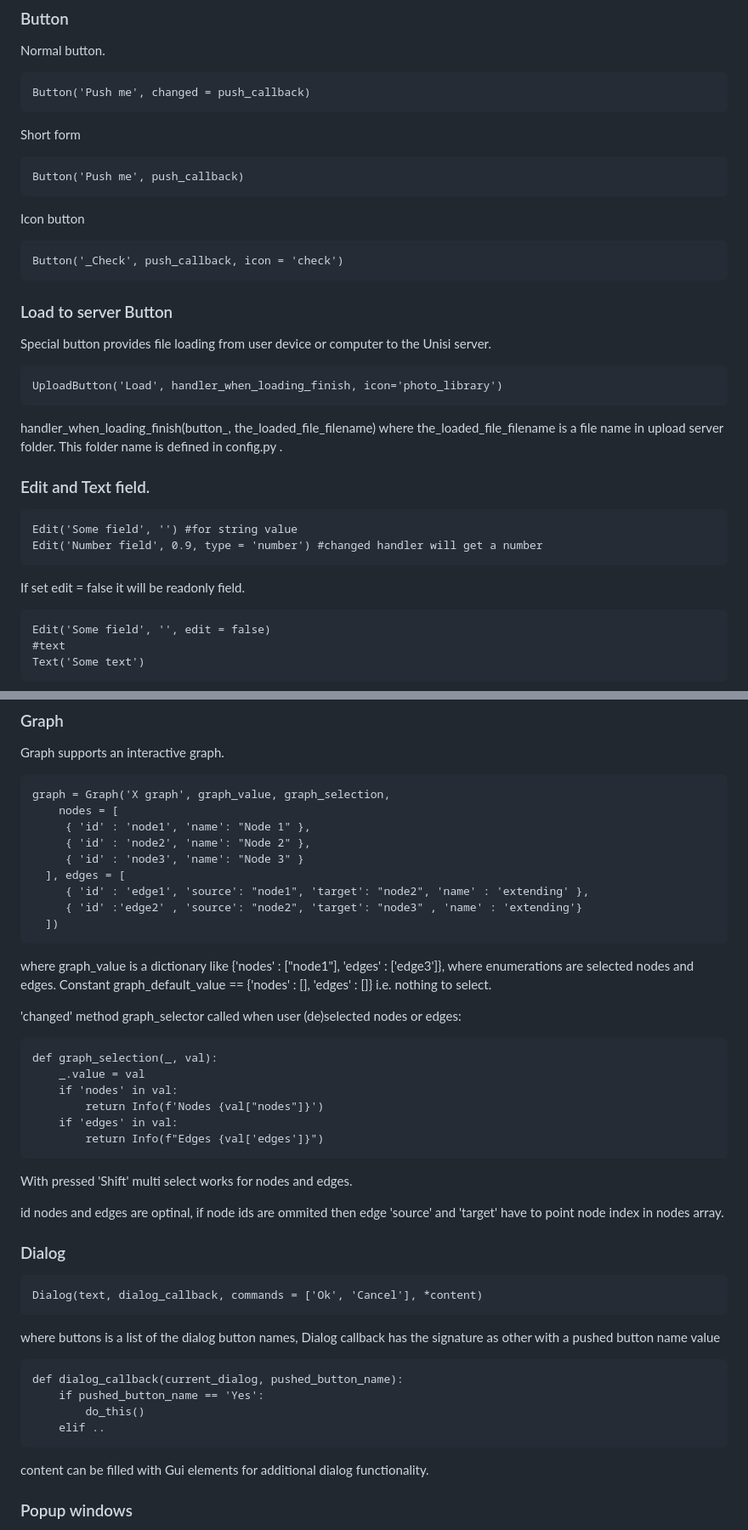
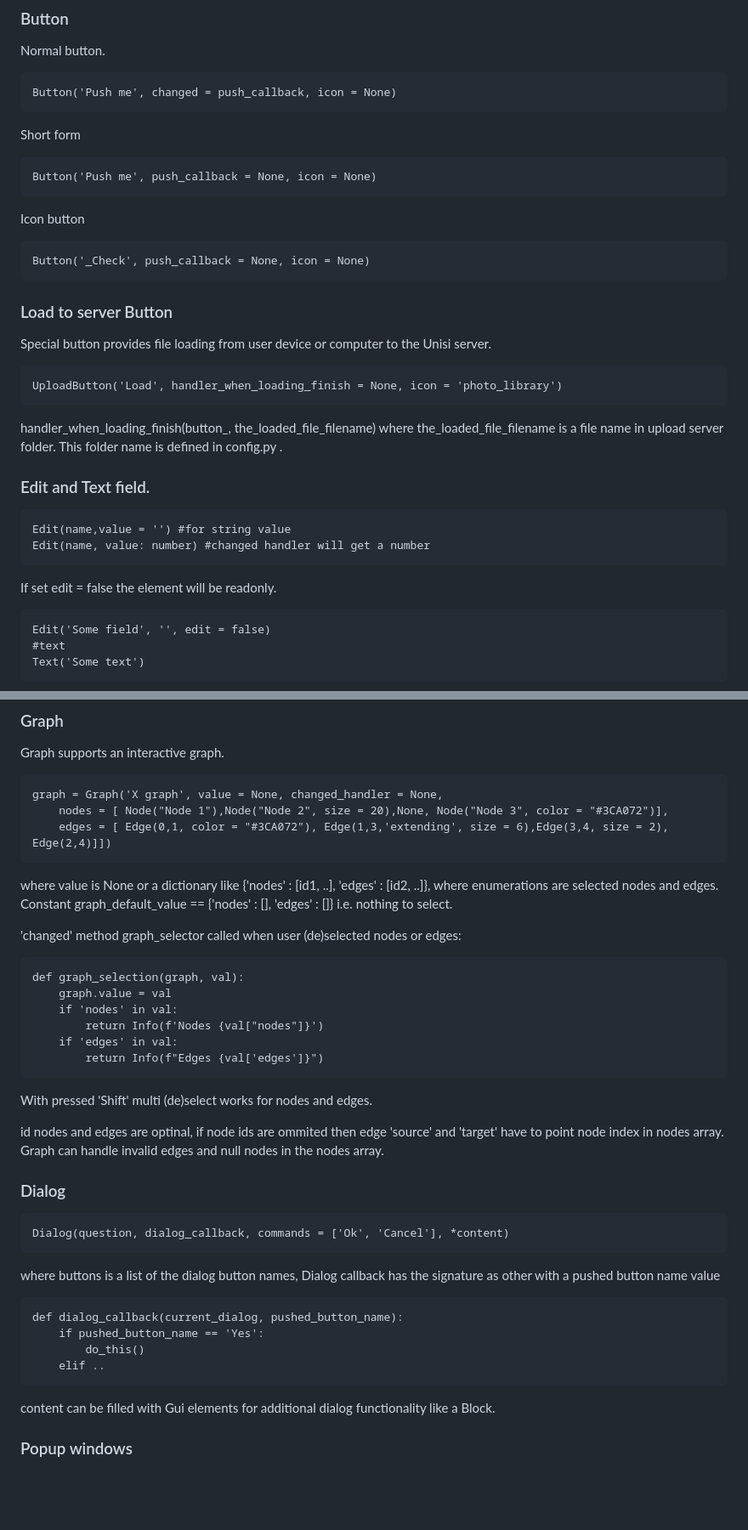
Before and after one commit to unisi-tech/unisi, a Markdown page: README.md, 2 parts joined by grey strips. Shown: that part at 85% size. Rendered like a GitHub page; blank space fills up the shorter version.

Commit message:
ext, fix readme

````diff
--- a/README.md
+++ b/README.md
@@ -204,30 +205,30 @@ causes  a call changed handler if it defined, otherwise just save value to self.
 ### Button ###
 Normal button.
 ```
-Button('Push me', changed = push_callback)
+Button('Push me', changed = push_callback, icon = None)
 ```
 Short form
 ```
-Button('Push me', push_callback)
+Button('Push me', push_callback = None, icon = None)
 ```
 Icon button
 ```
-Button('_Check', push_callback, icon = 'check')
+Button('_Check', push_callback = None, icon = None)
 ```
 
 ### Load to server Button ###
 Special button provides file loading from user device or computer to the Unisi server.
 ```
-UploadButton('Load', handler_when_loading_finish, icon='photo_library')
+UploadButton('Load', handler_when_loading_finish = None, icon = 'photo_library')
 ```
 handler_when_loading_finish(button_, the_loaded_file_filename) where the_loaded_file_filename is a file name in upload server folder. This folder name is defined in config.py .
 
 ### Edit and Text field. ###
 ```
-Edit('Some field', '') #for string value
-Edit('Number field', 0.9, type = 'number') #changed handler will get a number
+Edit(name,value = '') #for string value
+Edit(name, value: number) #changed handler will get a number
 ```
-If set edit = false it will be readonly field.
+If set edit = false the element will be readonly.
 ```
 Edit('Some field', '', edit = false)
 #text
@@ -347,35 +349,30 @@ Chart is a table with additional Table constructor parameter 'view' which explai
 ### Graph ###
 Graph supports an interactive graph.
 ```
-graph = Graph('X graph', graph_value, graph_selection,
-    nodes = [
-     { 'id' : 'node1', 'name': "Node 1" },
-     { 'id' : 'node2', 'name': "Node 2" },
-     { 'id' : 'node3', 'name': "Node 3" }
-  ], edges = [
-     { 'id' : 'edge1', 'source': "node1", 'target': "node2", 'name' : 'extending' },
-     { 'id' :'edge2' , 'source': "node2", 'target': "node3" , 'name' : 'extending'}
-  ])
+graph = Graph('X graph', value = None, changed_handler = None,
+    nodes = [ Node("Node 1"),Node("Node 2", size = 20),None, Node("Node 3", color = "#3CA072")],
+    edges = [ Edge(0,1, color = "#3CA072"), Edge(1,3,'extending', size = 6),Edge(3,4, size = 2), Edge(2,4)]])
 ```
-where graph_value is a dictionary like {'nodes' : ["node1"], 'edges' : ['edge3']}, where enumerations are selected nodes and edges.
+where value is None or a dictionary like {'nodes' : [id1, ..], 'edges' : [id2, ..]}, where enumerations are selected nodes and edges.
 Constant graph_default_value == {'nodes' : [], 'edges' : []} i.e. nothing to select.
 
 'changed' method graph_selector called when user (de)selected nodes or edges:
 ```
-def graph_selection(_, val):
-    _.value = val
+def graph_selection(graph, val):
+    graph.value = val
     if 'nodes' in val:
         return Info(f'Nodes {val["nodes"]}')
     if 'edges' in val:
         return Info(f"Edges {val['edges']}")
 ```
-With pressed 'Shift' multi select works for nodes and edges.
+With pressed 'Shift' multi (de)select works for nodes and edges.
 
 id nodes and edges are optinal, if node ids are ommited then edge 'source' and 'target' have to point node index in nodes array.
+Graph can handle invalid edges and null nodes in the nodes array.
 
 ### Dialog ###
 ```
-Dialog(text, dialog_callback, commands = ['Ok', 'Cancel'], *content)
+Dialog(question, dialog_callback, commands = ['Ok', 'Cancel'], *content)
 ```
 where buttons is a list of the dialog button names,
 Dialog callback has the signature as other with a pushed button name value
@@ -385,7 +382,7 @@ def dialog_callback(current_dialog, pushed_button_name):
         do_this()
     elif ..
 ```
-content can be filled with Gui elements for additional dialog functionality.
+content can be filled with Gui elements for additional dialog functionality like a Block.
 
 
 ### Popup windows ###
````
Also changed, not shown: other parts of README.md (+27 -25 lines).
